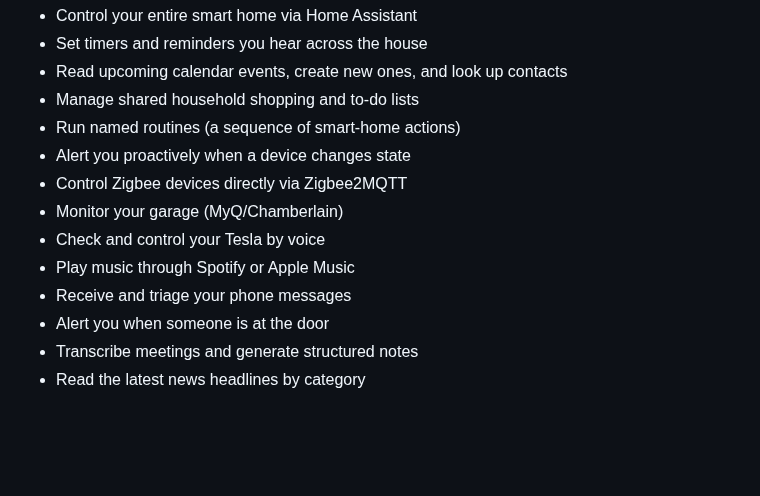
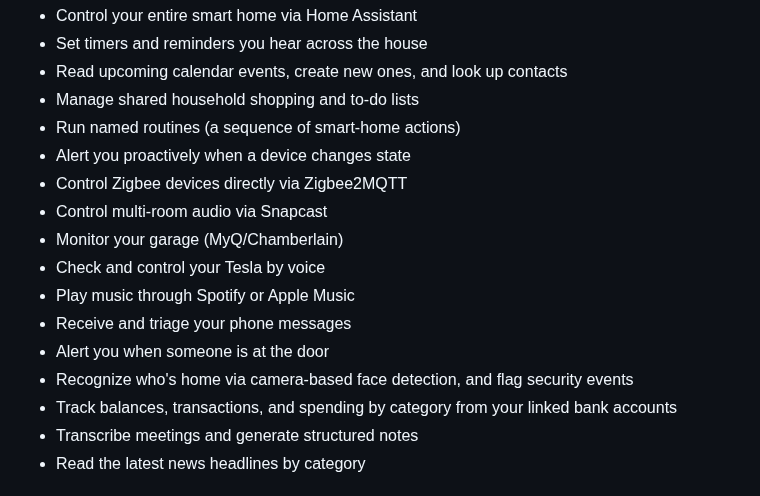
Before and after one commit to gavvahar/Jarvis, a Markdown page: README.md, the part around one of its changes. Rendered like a GitHub page; blank space fills up the shorter version.

```diff
--- a/README.md
+++ b/README.md
@@ -24,11 +24,14 @@ Beyond conversation, J.A.R.V.I.S. can:
 - Run named routines (a sequence of smart-home actions)
 - Alert you proactively when a device changes state
 - Control Zigbee devices directly via Zigbee2MQTT
+- Control multi-room audio via Snapcast
 - Monitor your garage (MyQ/Chamberlain)
 - Check and control your Tesla by voice
 - Play music through Spotify or Apple Music
 - Receive and triage your phone messages
 - Alert you when someone is at the door
+- Recognize who's home via camera-based face detection, and flag security events
+- Track balances, transactions, and spending by category from your linked bank accounts
 - Transcribe meetings and generate structured notes
 - Read the latest news headlines by category
 
```
Also changed, not shown: other parts of README.md (+83 -9 lines).
